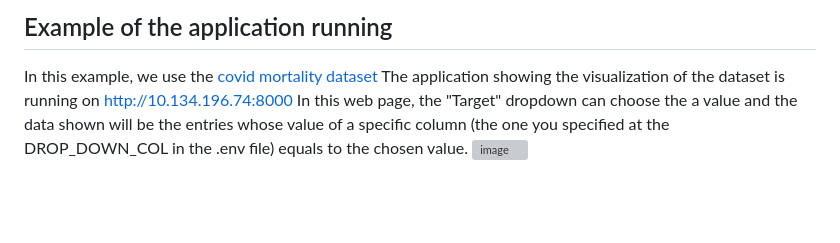
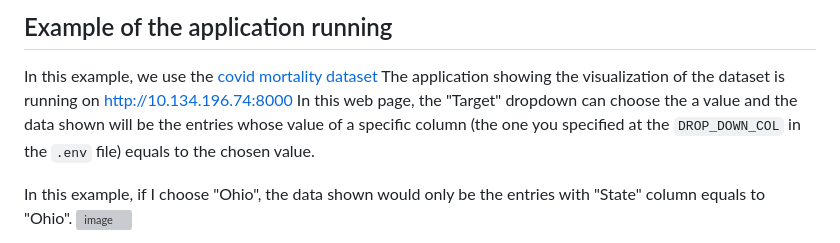
Before and after one commit to cs185/crc-datasite-template, a Markdown page: README.md, the part around one of its changes. Rendered like a GitHub page; blank space fills up the shorter version; grey boxes are pictures that could not be loaded.

```diff
--- a/README.md
+++ b/README.md
@@ -130,5 +130,7 @@ docker compose down
 ## Example of the application running
 In this example, we use the [covid mortality dataset](https://data.cdc.gov/api/views/xkkf-xrst/rows.csv?accessType=DOWNLOAD&bom=true&format=true%20target=)
 The application showing the visualization of the dataset is running on http://10.134.196.74:8000
-In this web page, the "Target" dropdown can choose the a value and the data shown will be the entries whose value of a specific column (the one you specified at the DROP_DOWN_COL in the .env file) equals to the chosen value.
+In this web page, the "Target" dropdown can choose the a value and the data shown will be the entries whose value of a specific column (the one you specified at the `DROP_DOWN_COL` in the `.env` file) equals to the chosen value.
+
+In this example, if I choose "Ohio", the data shown would only be the entries with "State" column equals to "Ohio".
 <img width="187" alt="image" src="https://github.com/cs185/crc-datasite-template/assets/142818430/bcbb99ff-6e92-4c78-af82-8d84b4bbe7b6">
```
Also changed, not shown: other parts of README.md (+15 -0 lines).
